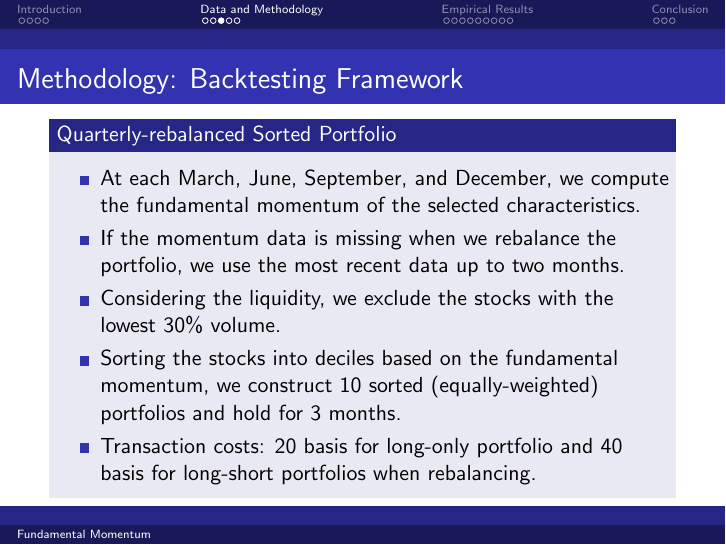
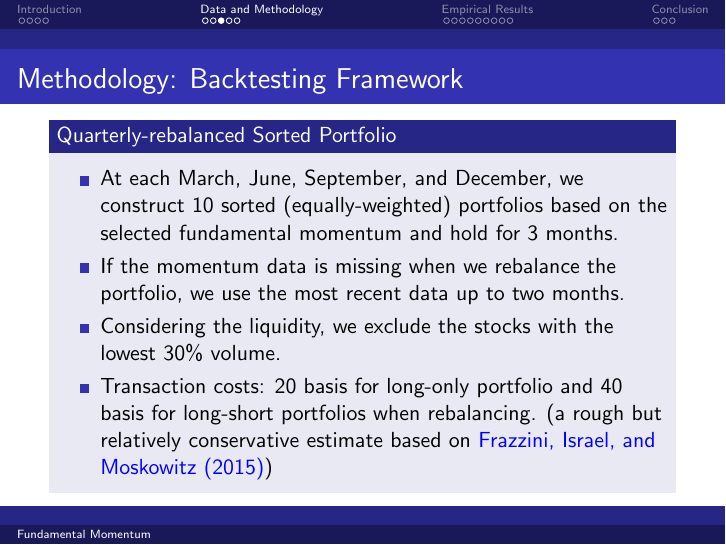
Before and after one commit to Castoria21/Capstone, LaTeX slides (TexScripts/Pre/pre.tex): page 9 of 23. Compiled offline with pdfLaTeX.

Commit message:
pre ultra

```diff
--- a/TexScripts/Pre/pre.tex
+++ b/TexScripts/Pre/pre.tex
@@ -95,11 +95,10 @@ Advisor: Rob Reider,~Method Investment \& Advisory Ltd}
     \frametitle{Methodology: Backtesting Framework}
     \begin{block}{Quarterly-rebalanced Sorted Portfolio}
         \begin{itemize}
-            \item At each March, June, September, and December, we compute the fundamental momentum of the selected characteristics.
+            \item At each March, June, September, and December, we construct 10 sorted (equally-weighted) portfolios based on the selected fundamental momentum and hold for 3 months.
             \item If the momentum data is missing when we rebalance the portfolio, we use the most recent data up to two months.
             \item Considering the liquidity, we exclude the stocks with the lowest 30\% volume.
-            \item Sorting the stocks into deciles based on the fundamental momentum, we construct 10 sorted (equally-weighted) portfolios and hold for 3 months.
-            \item Transaction costs: 20 basis for long-only portfolio and 40 basis for long-short portfolios when rebalancing.
+            \item Transaction costs: 20 basis for long-only portfolio and 40 basis for long-short portfolios when rebalancing. (a rough but relatively conservative estimate based on \textcolor{blue}{Frazzini, Israel, and Moskowitz (2015)})
         \end{itemize}
     \end{block}
 \end{frame}
```
Also changed, not shown: TexScripts/Pre/Images/condition.png, TexScripts/Pre/Images/condition_new.png, TexScripts/Pre/pre.pdf, 4 other files.
